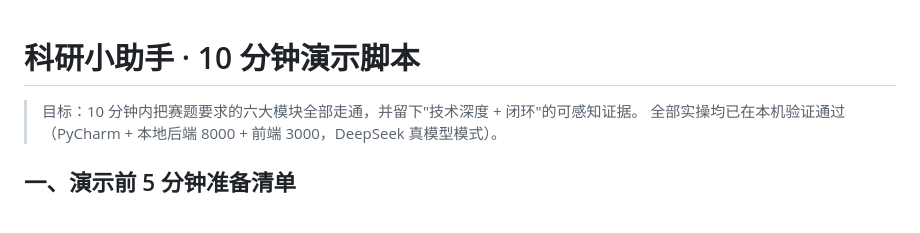
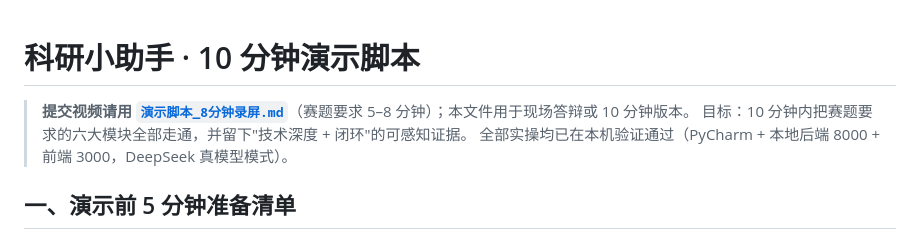
Before and after one commit to zyt88888/research-copilot, a Markdown page: 演示脚本_10分钟分镜.md, the part around the change. Rendered like a GitHub page.

```diff
--- a/演示脚本_10分钟分镜.md
+++ b/演示脚本_10分钟分镜.md
@@ -1,5 +1,6 @@
 # 科研小助手 · 10 分钟演示脚本
 
+> **提交视频请用 [`演示脚本_8分钟录屏.md`](演示脚本_8分钟录屏.md)**（赛题要求 5–8 分钟）；本文件用于现场答辩或 10 分钟版本。
 > 目标：10 分钟内把赛题要求的六大模块全部走通，并留下"技术深度 + 闭环"的可感知证据。
 > 全部实操均已在本机验证通过（PyCharm + 本地后端 8000 + 前端 3000，DeepSeek 真模型模式）。
 
```
Also changed, not shown: README.md (+26 -8 lines), 演示脚本_8分钟录屏.md (added, +229 -0 lines), docs/screenshots/14-reader-affiliations.png (added), docs/screenshots/15-reader-figures.png (added), 2 other files.
